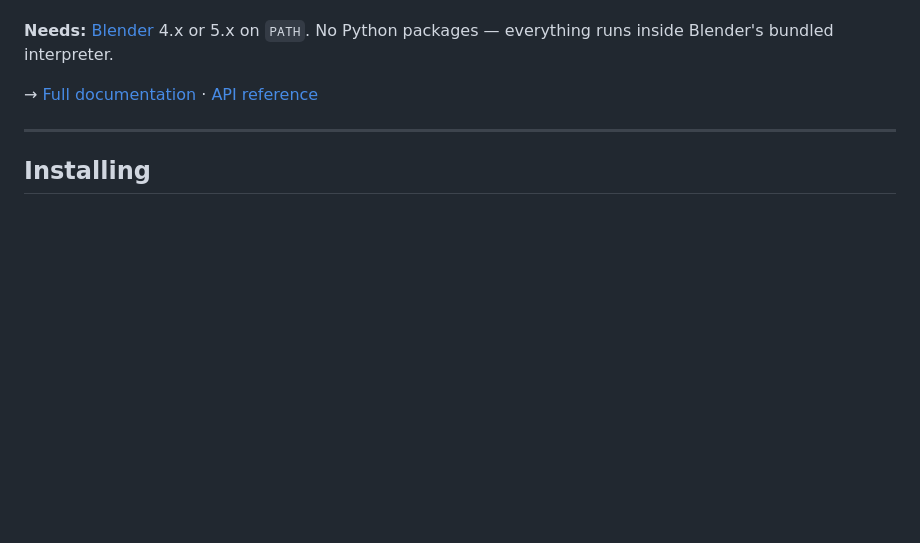
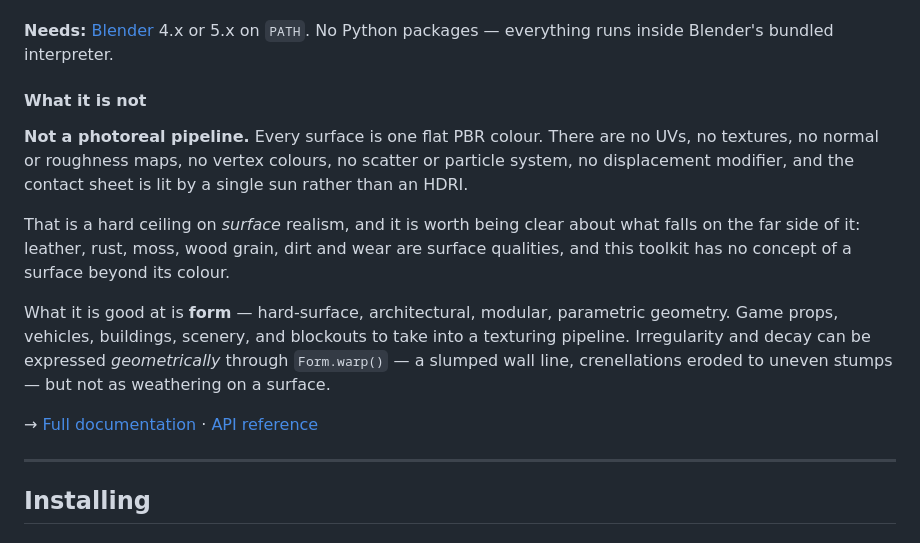
Before and after one commit to AlexConnolly/agent-skills, a Markdown page: README.md, the part around the change. Drawn GitHub-style; blank space fills up the shorter version.

Commit message:
Say plainly what the toolkit cannot do
No UVs, no textures, no scatter, no displacement or subdivision
modifiers, no HDRI. Every surface is one flat PBR colour, so anything
whose character lives in its surface rather than its shape - leather,
rust, moss, wood grain, wear - is out of reach.

Stating it in SKILL.md as well as the README so the agent does not spend
render passes discovering it, and knows that warp() and a normal-aware
repaint() are the honest extent of what irregularity is available.

Co-Authored-By: Claude Opus 5 (1M context) <noreply@anthropic.com>
Claude-Session: https://claude.ai/code/session_018SfKeon4RZe3RztxEH1DrA

```diff
--- a/README.md
+++ b/README.md
@@ -47,6 +47,24 @@ sheet renderer.
 
 **Needs:** [Blender](https://www.blender.org/download/) 4.x or 5.x on `PATH`.
 No Python packages — everything runs inside Blender's bundled interpreter.
+
+#### What it is not
+
+**Not a photoreal pipeline.** Every surface is one flat PBR colour. There are
+no UVs, no textures, no normal or roughness maps, no vertex colours, no scatter
+or particle system, no displacement modifier, and the contact sheet is lit by a
+single sun rather than an HDRI.
+
+That is a hard ceiling on *surface* realism, and it is worth being clear about
+what falls on the far side of it: leather, rust, moss, wood grain, dirt and
+wear are surface qualities, and this toolkit has no concept of a surface beyond
+its colour.
+
+What it is good at is **form** — hard-surface, architectural, modular,
+parametric geometry. Game props, vehicles, buildings, scenery, and blockouts to
+take into a texturing pipeline. Irregularity and decay can be expressed
+*geometrically* through `Form.warp()` — a slumped wall line, crenellations
+eroded to uneven stumps — but not as weathering on a surface.
 
 → [Full documentation](plugins/blender-model/) · [API reference](plugins/blender-model/skills/blender-model/reference.md)
 
```
Also changed, not shown: 1 other file.
